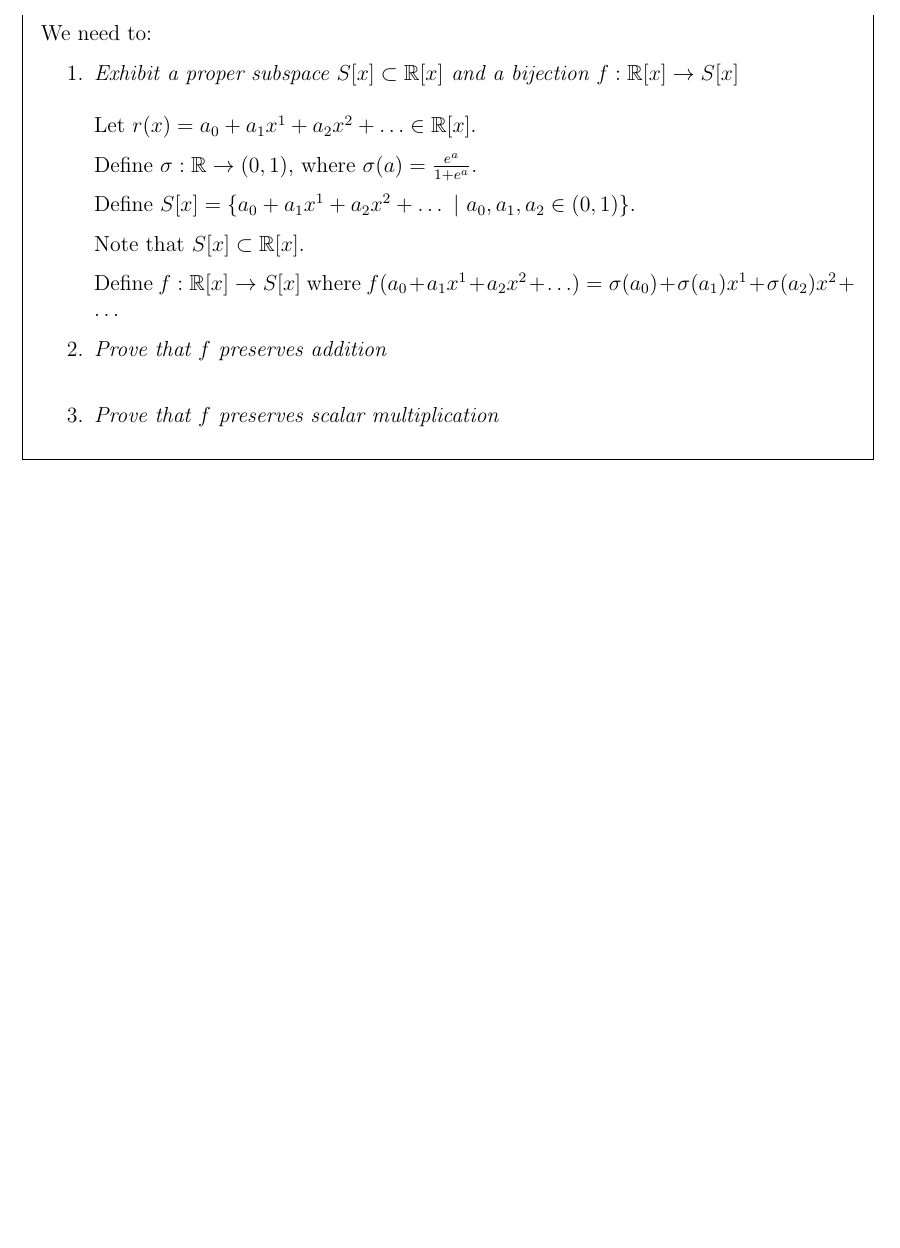
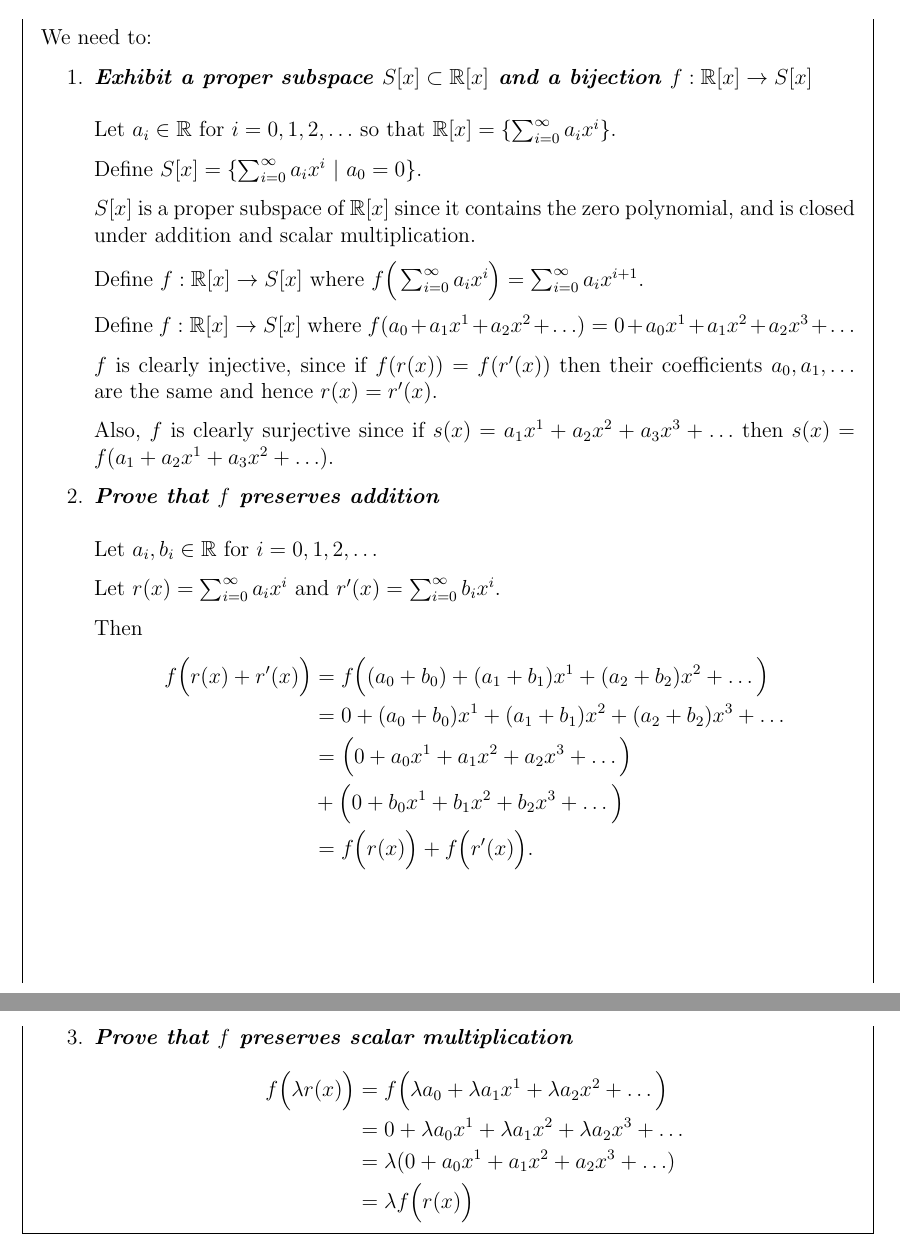
Before and after one commit to dandavison/mathematics, a LaTeX document (linear-algebra-a0.tex): part of page 3 of 5 before the commit and two parts of pages 3 and 4 of 6 after it, the two joined at a grey line, cut so that both start at the same text, the shorter picture padded with empty space. Compiled offline with pdfLaTeX.

Commit message:
linear algebra polynomial subspace

```diff
--- a/linear-algebra-a0.tex
+++ b/linear-algebra-a0.tex
@@ -92,19 +92,56 @@ There are $p^n$ elements in a vector space of dimension $n$ over the field $\F_p
 \begin{mdframed}
 We need to:
 \begin{enumerate}
-\item \textit{Exhibit a proper subspace $S[x] \subset \R[x]$ and a bijection $f:\R[x] \to S[x]$}\\\\
-  Let $r(x) = a_0 + a_1x^1 + a_2x^2 + \ldots \in \R[x]$.
+\item \textbf{\textit{Exhibit a proper subspace $S[x] \subset \R[x]$ and a bijection $f:\R[x] \to S[x]$}}\\\\
+  Let $a_i \in \R$ for $i = 0, 1, 2, \ldots$ so that
+  $\R[x] = \{\sum_{i=0}^\infty a_ix^i\}$.
 
-  Define $\sigma: \R \to (0, 1)$, where $\sigma(a) = \frac{e^a}{1 + e^a}$.
+  Define $S[x] = \{\sum_{i=0}^\infty a_ix^i ~|~a_0 = 0\}$.
 
-  Define $S[x] = \{a_0 + a_1x^1 + a_2x^2 + \ldots ~|~ a_0, a_1, a_2 \in (0, 1) \}$.
+  $S[x]$ is a proper subspace of $\R[x]$ since it contains the zero polynomial,
+  and is closed under addition and scalar multiplication.
 
-  Note that $S[x] \subset \R[x]$.
+  Define $f: \R[x] \to S[x]$ where
+  $f\Big(\sum_{i=0}^\infty a_ix^i\Big) = \sum_{i=0}^\infty a_ix^{i+1}$.
 
-  Define $f:\R[x] \to S[x]$ where $f(a_0 + a_1x^1 + a_2x^2 + \ldots) = \sigma(a_0) + \sigma(a_1)x^1 + \sigma(a_2)x^2 + \ldots$
+  Define $f: \R[x] \to S[x]$ where
+  $f(a_0 + a_1x^1 + a_2x^2 + \ldots) = 0 + a_0x^1 + a_1x^2 + a_2x^3 + \ldots$
 
-\item \textit{Prove that $f$ preserves addition}\\
-\item \textit{Prove that $f$ preserves scalar multiplication}\\
+  $f$ is clearly injective, since if $f(r(x)) = f(r'(x))$ then their
+  coefficients $a_0, a_1, \ldots$ are the same and hence $r(x) = r'(x)$.
+
+  Also, $f$ is clearly surjective since if
+  $s(x) = a_1x^1 + a_2x^2 + a_3x^3 + \ldots$ then
+  $s(x) = f(a_1 + a_2x^1 + a_3x^2 + \ldots)$.
+
+\item \textbf{\textit{Prove that $f$ preserves addition}}\\\\
+  Let $a_i,b_i \in \R$ for $i = 0, 1, 2, \ldots$
+
+  Let $r(x) = \sum_{i=0}^\infty a_ix^i$ and $r'(x) = \sum_{i=0}^\infty b_ix^i$.
+
+  Then
+  \begin{align*}
+    f\Big(r(x) + r'(x)\Big)
+    &= f\Big((a_0 + b_0) + (a_1 + b_1)x^1 + (a_2 + b_2)x^2 + \ldots\Big)\\
+    &= 0 + (a_0 + b_0)x^1 + (a_1 + b_1)x^2 + (a_2 + b_2)x^3 + \ldots\\
+    &= \Big(0 + a_0x^1 + a_1x^2 + a_2x^3 + \ldots \Big) \\
+    &+ \Big(0 + b_0x^1 + b_1x^2 + b_2x^3 + \ldots \Big) \\
+    &= f\Big(r(x)\Big) + f\Big(r'(x)\Big).
+  \end{align*}
+
+  \begin{align*}
+  \end{align*}
+
+\item \textbf{\textit{Prove that $f$ preserves scalar multiplication}}
+  \begin{align*}
+    f\Big(\lambda r(x)\Big)
+    &= f\Big(\lambda a_0 + \lambda a_1x^1 + \lambda a_2x^2 + \ldots \Big) \\
+    &= 0 + \lambda a_0x^1 + \lambda a_1x^2 + \lambda a_2x^3 + \ldots \\
+    &= \lambda(0 + a_0x^1 + a_1x^2 + a_2x^3 + \ldots) \\
+    &= \lambda f\Big(r(x)\Big)
+  \end{align*}
+
+
 \end{enumerate}
 \end{mdframed}
 
```
